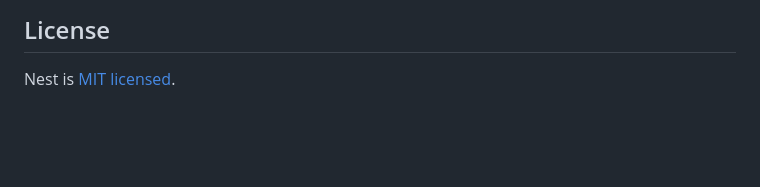
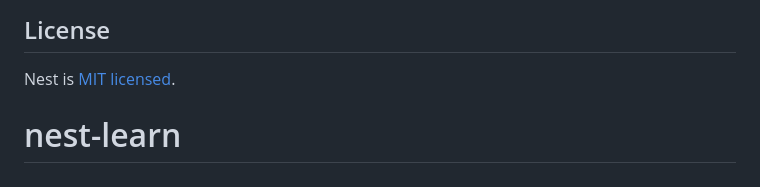
Before and after one commit to michee-04/nest-learn, a Markdown page: README.md, the part around the change. GitHub-like rendering; blank space fills up the shorter version.

```diff
--- a/README.md
+++ b/README.md
@@ -97,3 +97,4 @@ Nest is an MIT-licensed open source project. It can grow thanks to the sponsors
 ## License
 
 Nest is [MIT licensed](https://github.com/nestjs/nest/blob/master/LICENSE).
+# nest-learn
```
